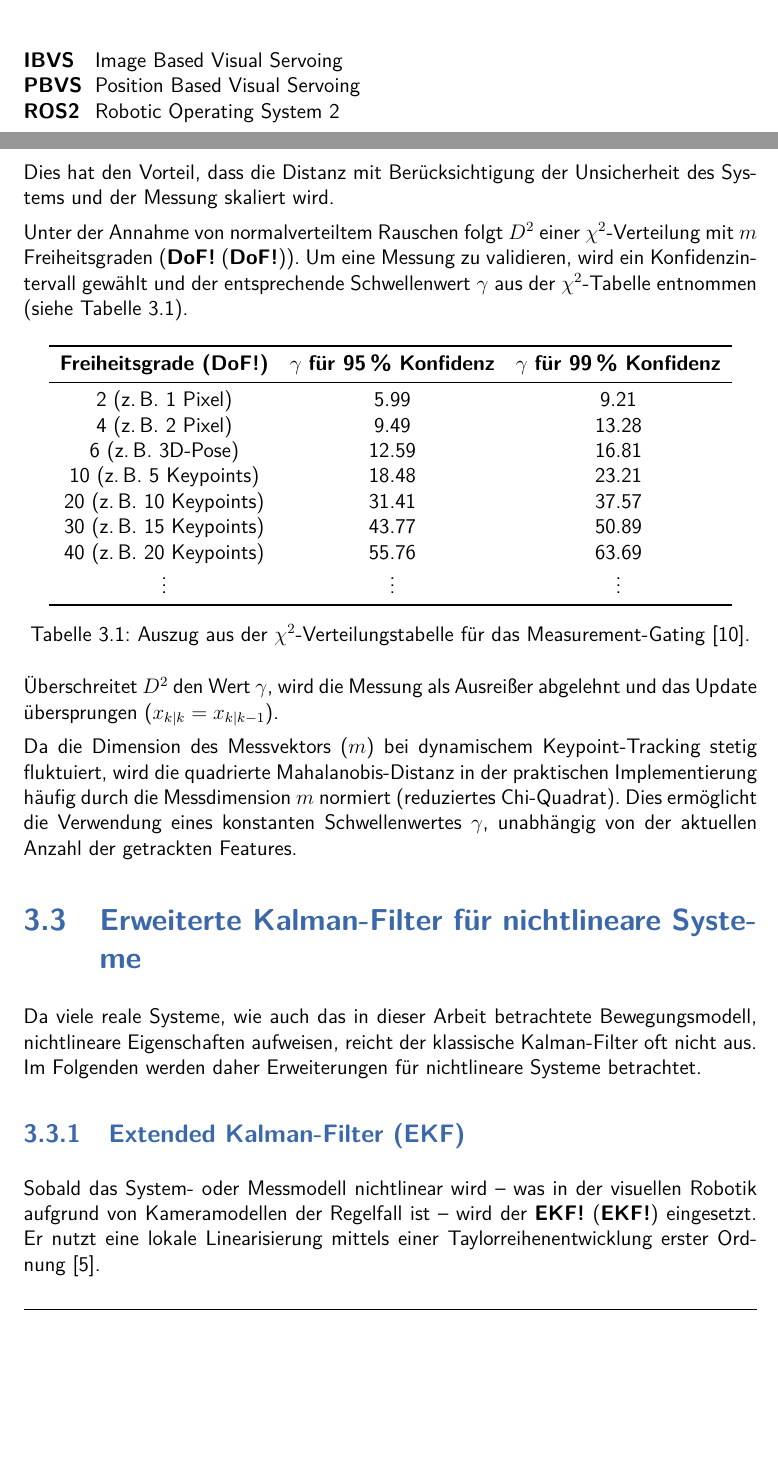
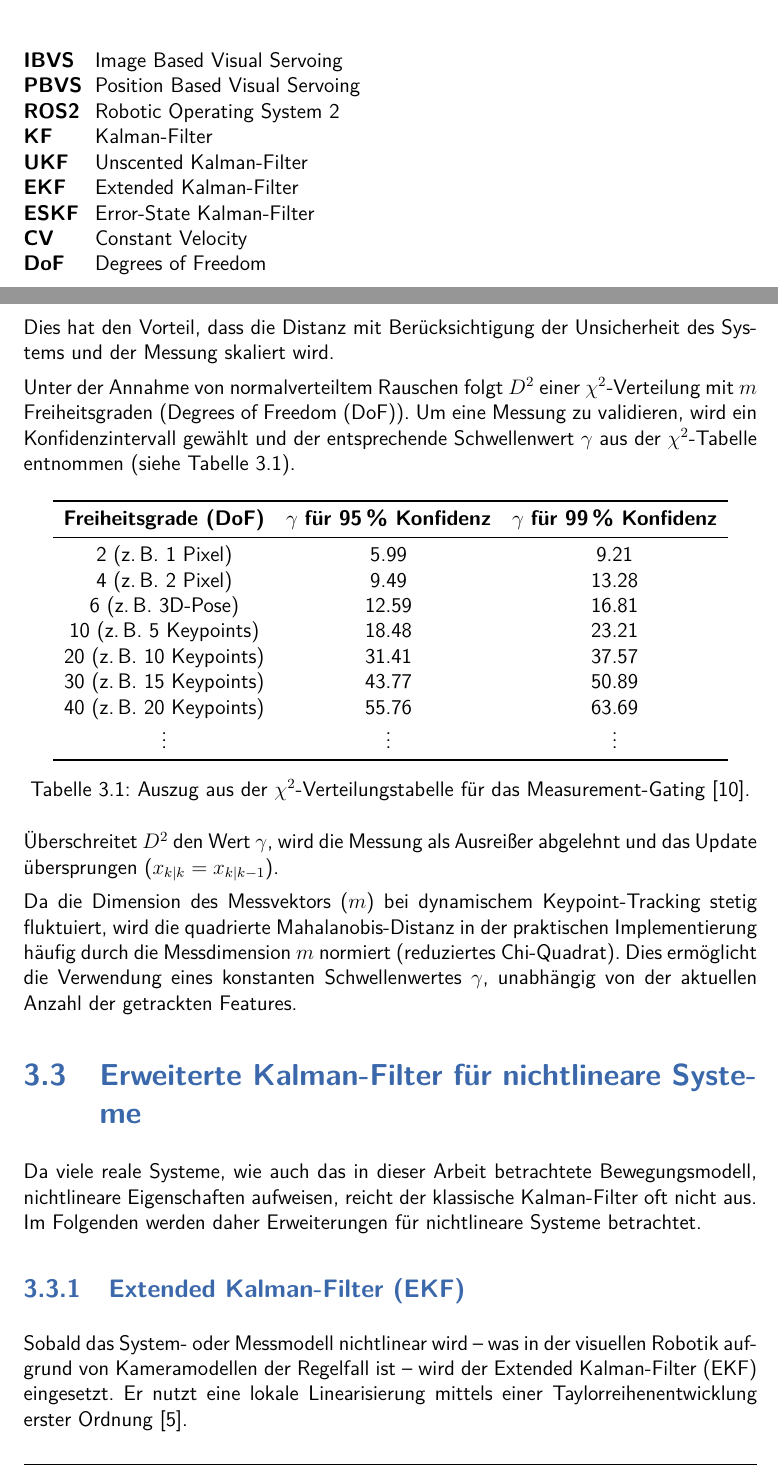
Before and after one commit to Paulchenn/MoKeF, a LaTeX thesis (thesis.tex, which reads TeXFiles/004_Acronyms.tex): two parts of pages 7 and 17 of 44, joined at a grey line, cut so that both start at the same text, the shorter picture padded with empty space. Compiled offline with pdfLaTeX.

Commit message:
Add acronyms for Kalman filters and motion parameters

```diff
--- a/TeXFiles/004_Acronyms.tex
+++ b/TeXFiles/004_Acronyms.tex
@@ -4,5 +4,11 @@
 	\acro{IBVS}{Image Based Visual Servoing}
 	\acro{PBVS}{Position Based Visual Servoing}
 	\acro{ROS2}{Robotic Operating System 2}
+	\acro{KF}{Kalman-Filter}
+	\acro{UKF}{Unscented Kalman-Filter}
+	\acro{EKF}{Extended Kalman-Filter}
+	\acro{ESKF}{Error-State Kalman-Filter}
+	\acro{CV}{Constant Velocity}
+	\acro{DoF}{Degrees of Freedom}
 \end{acronym}
 %% End of File %%
```
